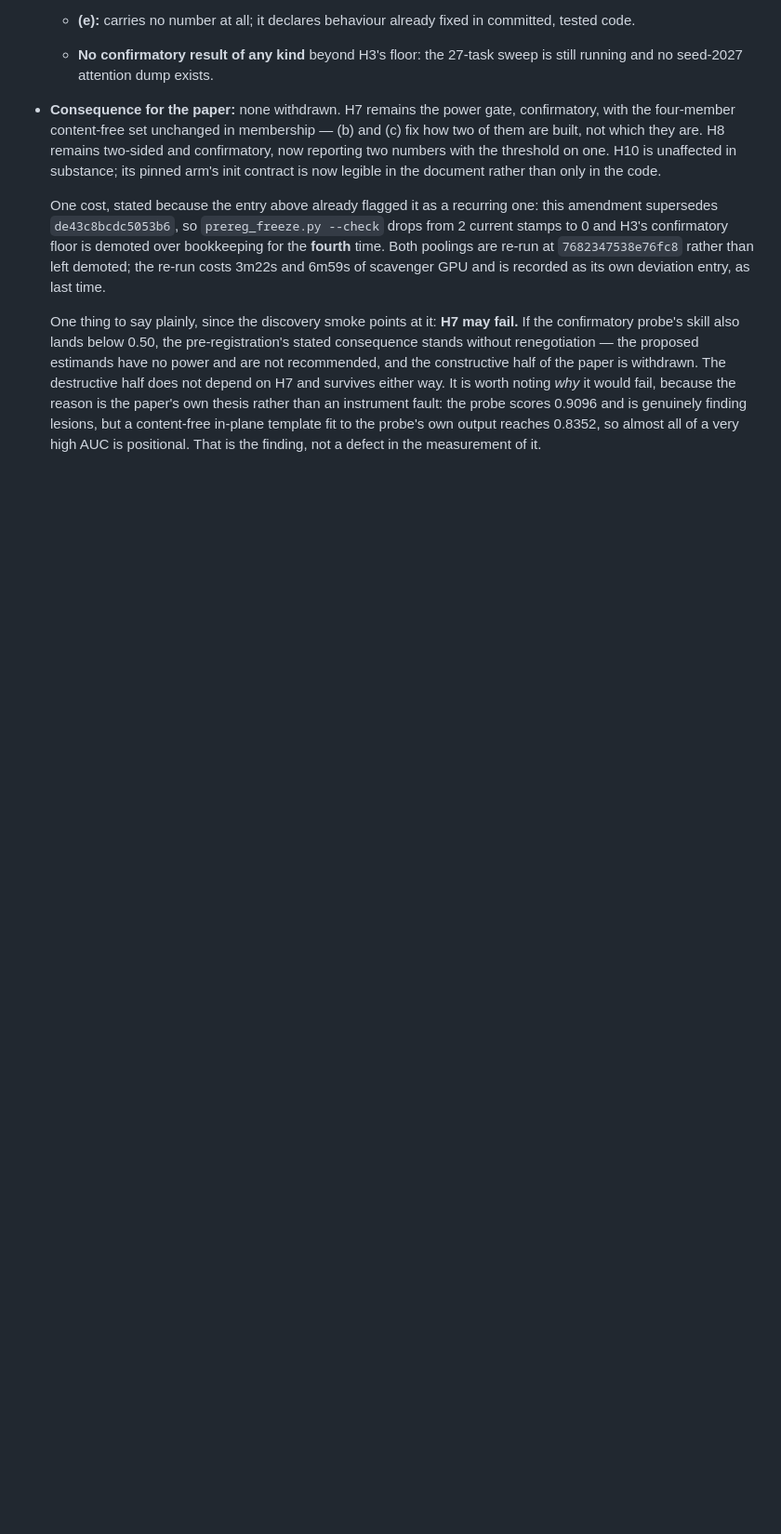
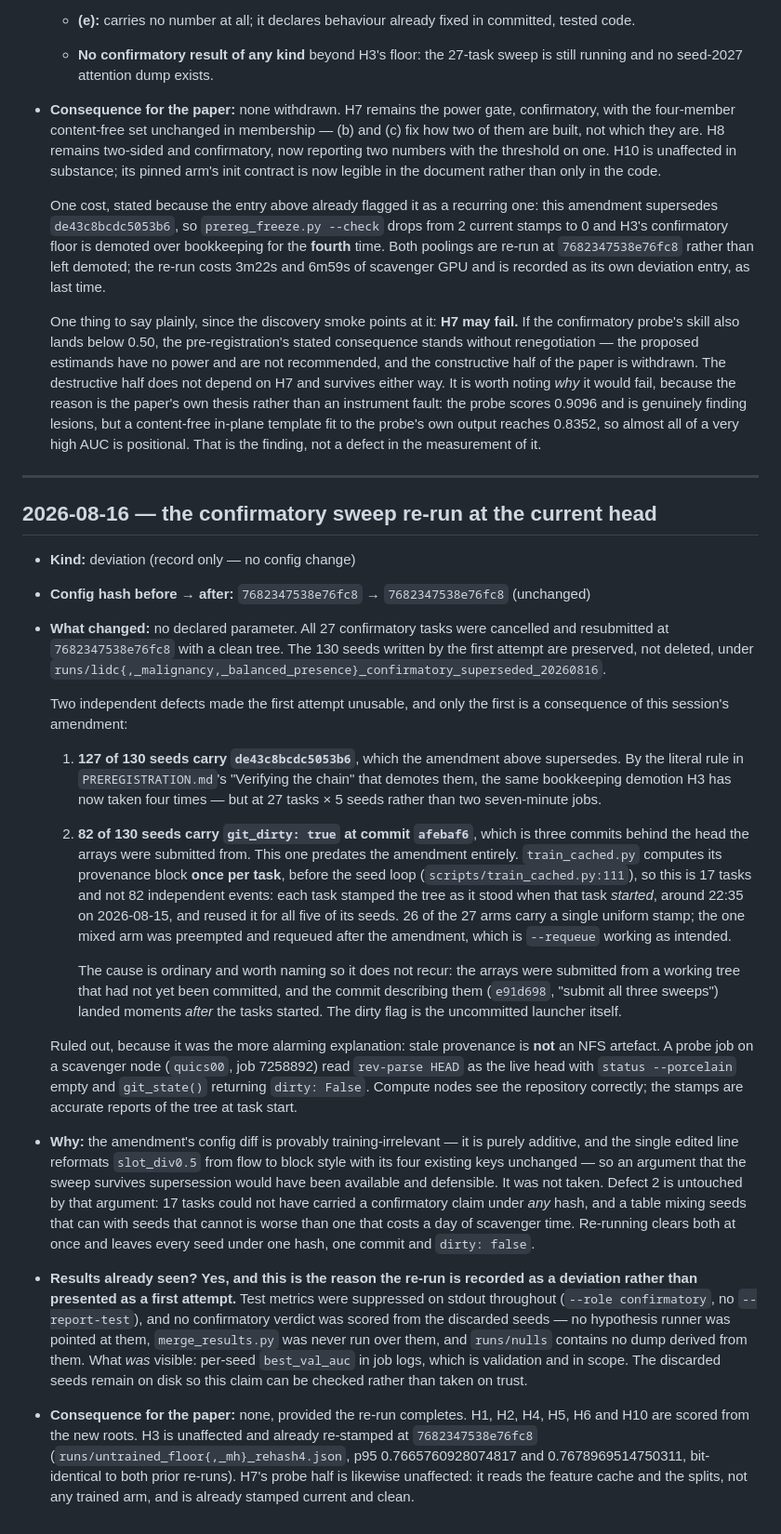
Before and after one commit to BhaveshThapar/SlotMIL, a Markdown page: AMENDMENTS.md, the part around the change. Shown at 93% size. GitHub-like rendering; blank space fills up the shorter version.

Commit message:
Re-run the confirmatory sweep at the current head

```diff
--- a/AMENDMENTS.md
+++ b/AMENDMENTS.md
@@ -1010,3 +1010,71 @@ here, and the paper reports them whether or not H7 clears:
   in-plane template fit to the probe's own output reaches 0.8352, so almost all
   of a very high AUC is positional. That is the finding, not a defect in the
   measurement of it.
+
+---
+
+## 2026-08-16 — the confirmatory sweep re-run at the current head
+
+- **Kind:** deviation (record only — no config change)
+- **Config hash before → after:** `7682347538e76fc8` → `7682347538e76fc8` (unchanged)
+- **What changed:** no declared parameter. All 27 confirmatory tasks were
+  cancelled and resubmitted at `7682347538e76fc8` with a clean tree. The 130
+  seeds written by the first attempt are preserved, not deleted, under
+  `runs/lidc{,_malignancy,_balanced_presence}_confirmatory_superseded_20260816`.
+
+  Two independent defects made the first attempt unusable, and only the first is
+  a consequence of this session's amendment:
+
+  1. **127 of 130 seeds carry `de43c8bcdc5053b6`**, which the amendment above
+     supersedes. By the literal rule in `PREREGISTRATION.md`'s "Verifying the
+     chain" that demotes them, the same bookkeeping demotion H3 has now taken
+     four times — but at 27 tasks × 5 seeds rather than two seven-minute jobs.
+  2. **82 of 130 seeds carry `git_dirty: true` at commit `afebaf6`**, which is
+     three commits behind the head the arrays were submitted from. This one
+     predates the amendment entirely. `train_cached.py` computes its provenance
+     block **once per task**, before the seed loop (`scripts/train_cached.py:111`),
+     so this is 17 tasks and not 82 independent events: each task stamped the
+     tree as it stood when that task *started*, around 22:35 on 2026-08-15, and
+     reused it for all five of its seeds. 26 of the 27 arms carry a single
+     uniform stamp; the one mixed arm was preempted and requeued after the
+     amendment, which is `--requeue` working as intended.
+
+     The cause is ordinary and worth naming so it does not recur: the arrays
+     were submitted from a working tree that had not yet been committed, and the
+     commit describing them (`e91d698`, "submit all three sweeps") landed
+     moments *after* the tasks started. The dirty flag is the uncommitted
+     launcher itself.
+
+  Ruled out, because it was the more alarming explanation: stale provenance is
+  **not** an NFS artefact. A probe job on a scavenger node (`quics00`, job
+  7258892) read `rev-parse HEAD` as the live head with `status --porcelain`
+  empty and `git_state()` returning `dirty: False`. Compute nodes see the
+  repository correctly; the stamps are accurate reports of the tree at task
+  start.
+
+- **Why:** the amendment's config diff is provably training-irrelevant — it is
+  purely additive, and the single edited line reformats `slot_div0.5` from flow
+  to block style with its four existing keys unchanged — so an argument that the
+  sweep survives supersession would have been available and defensible. It was
+  not taken. Defect 2 is untouched by that argument: 17 tasks could not have
+  carried a confirmatory claim under *any* hash, and a table mixing seeds that
+  can with seeds that cannot is worse than one that costs a day of scavenger
+  time. Re-running clears both at once and leaves every seed under one hash, one
+  commit and `dirty: false`.
+
+- **Results already seen?** **Yes, and this is the reason the re-run is recorded
+  as a deviation rather than presented as a first attempt.** Test metrics were
+  suppressed on stdout throughout (`--role confirmatory`, no `--report-test`),
+  and no confirmatory verdict was scored from the discarded seeds — no
+  hypothesis runner was pointed at them, `merge_results.py` was never run over
+  them, and `runs/nulls` contains no dump derived from them. What *was* visible:
+  per-seed `best_val_auc` in job logs, which is validation and in scope. The
+  discarded seeds remain on disk so this claim can be checked rather than taken
+  on trust.
+
+- **Consequence for the paper:** none, provided the re-run completes. H1, H2,
+  H4, H5, H6 and H10 are scored from the new roots. H3 is unaffected and already
+  re-stamped at `7682347538e76fc8` (`runs/untrained_floor{,_mh}_rehash4.json`,
+  p95 0.7665760928074817 and 0.7678969514750311, bit-identical to both prior
+  re-runs). H7's probe half is likewise unaffected: it reads the feature cache
+  and the splits, not any trained arm, and is already stamped current and clean.
```
